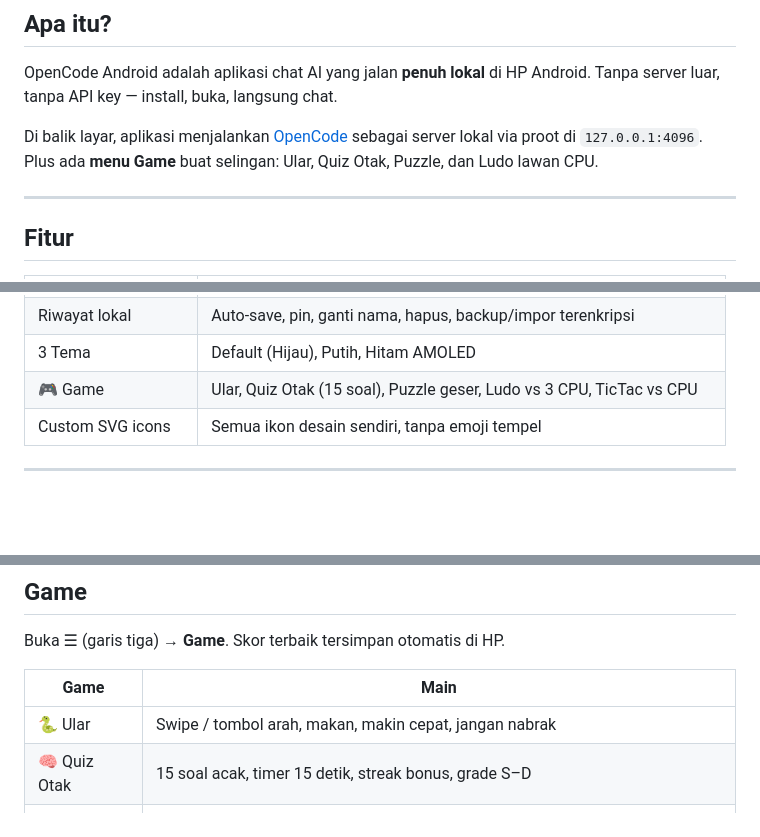
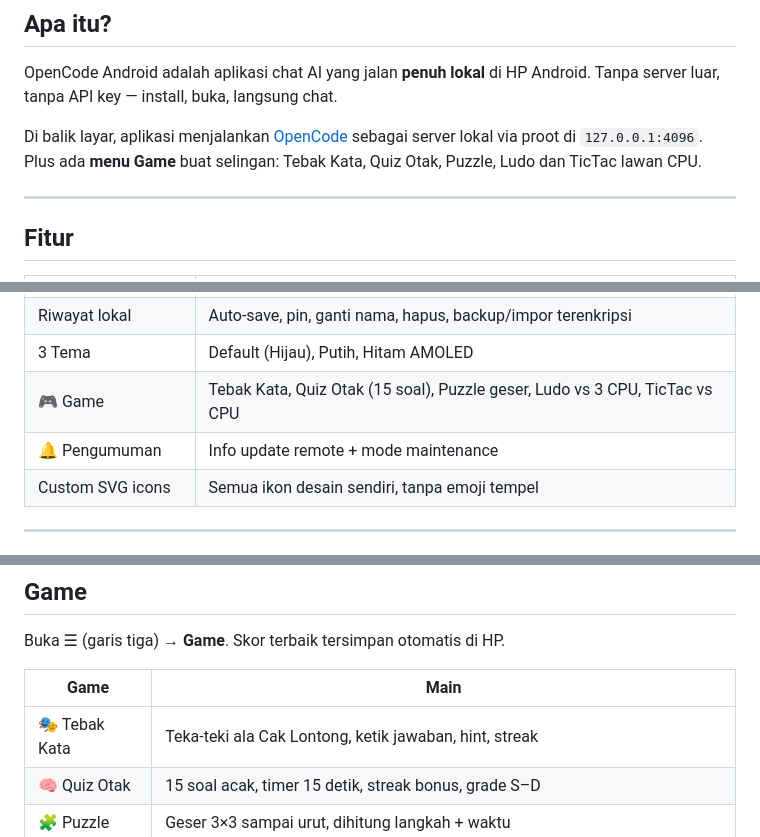
Before and after one commit to nemoobc/opencode-android, a Markdown page: README.md, 3 parts joined by grey strips. GitHub-like rendering; blank space fills up the shorter version.

Commit message:
readme: tebak kata + pengumuman

```diff
--- a/README.md
+++ b/README.md
@@ -25,7 +25,7 @@ Tanpa server luar, tanpa API key — install, buka, langsung chat.
 
 Di balik layar, aplikasi menjalankan [OpenCode](https://github.com/anomalyco/opencode)
 sebagai server lokal via proot di `127.0.0.1:4096`. Plus ada **menu Game** buat selingan:
-Ular, Quiz Otak, Puzzle, dan Ludo lawan CPU.
+Tebak Kata, Quiz Otak, Puzzle, Ludo dan TicTac lawan CPU.
 
 ---
 
@@ -44,7 +44,8 @@ Ular, Quiz Otak, Puzzle, dan Ludo lawan CPU.
 | Multi-model | 9 model gratis + API key sendiri buat model berbayar |
 | Riwayat lokal | Auto-save, pin, ganti nama, hapus, backup/impor terenkripsi |
 | 3 Tema | Default (Hijau), Putih, Hitam AMOLED |
-| 🎮 Game | Ular, Quiz Otak (15 soal), Puzzle geser, Ludo vs 3 CPU, TicTac vs CPU |
+| 🎮 Game | Tebak Kata, Quiz Otak (15 soal), Puzzle geser, Ludo vs 3 CPU, TicTac vs CPU |
+| 🔔 Pengumuman | Info update remote + mode maintenance |
 | Custom SVG icons | Semua ikon desain sendiri, tanpa emoji tempel |
 
 ---
@@ -87,7 +88,7 @@ Buka ☰ (garis tiga) → **Game**. Skor terbaik tersimpan otomatis di HP.
 
 | Game | Main |
 |------|------|
-| 🐍 Ular | Swipe / tombol arah, makan, makin cepat, jangan nabrak |
+| 🎭 Tebak Kata | Teka-teki ala Cak Lontong, ketik jawaban, hint, streak |
 | 🧠 Quiz Otak | 15 soal acak, timer 15 detik, streak bonus, grade S–D |
 | 🧩 Puzzle | Geser 3×3 sampai urut, dihitung langkah + waktu |
 | 🎲 Ludo | Kamu (hijau) vs 3 CPU — butuh 6 keluar markas, injak lawan makan, finis harus pas |
```
